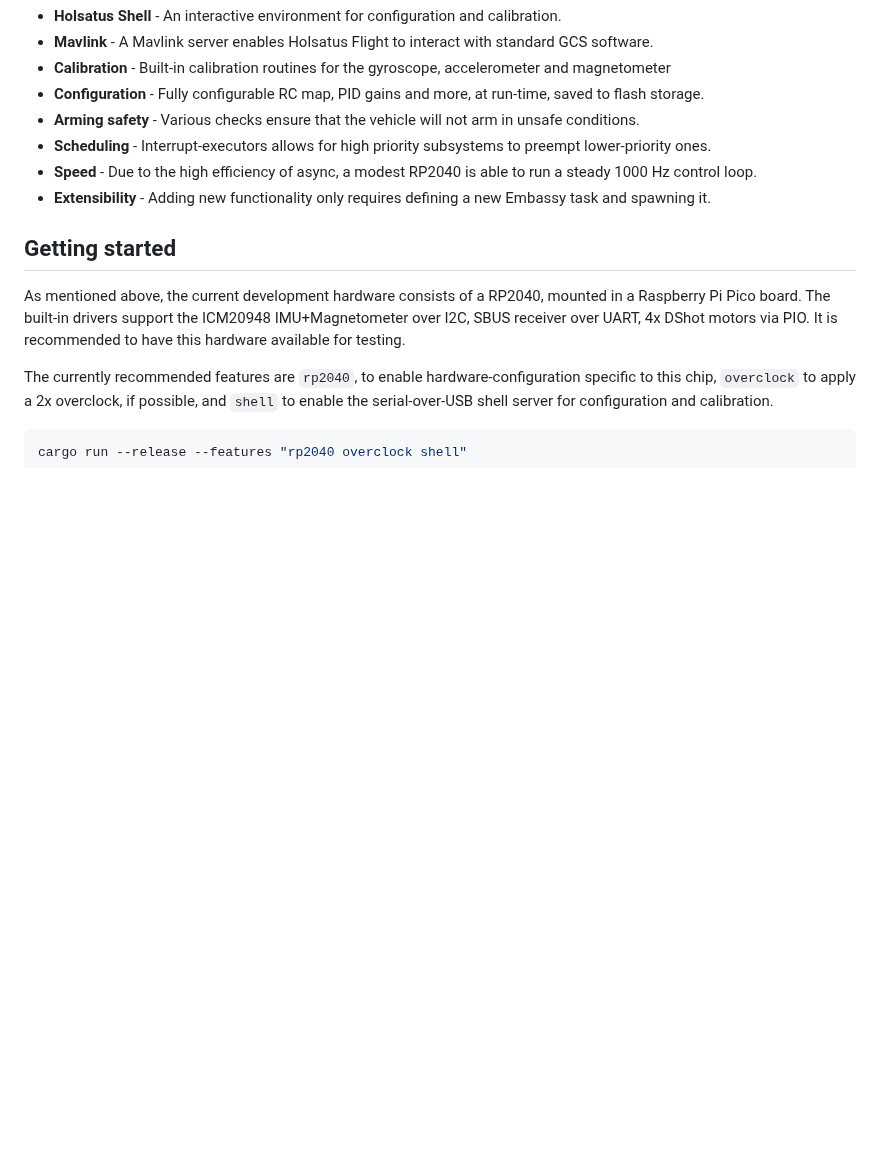
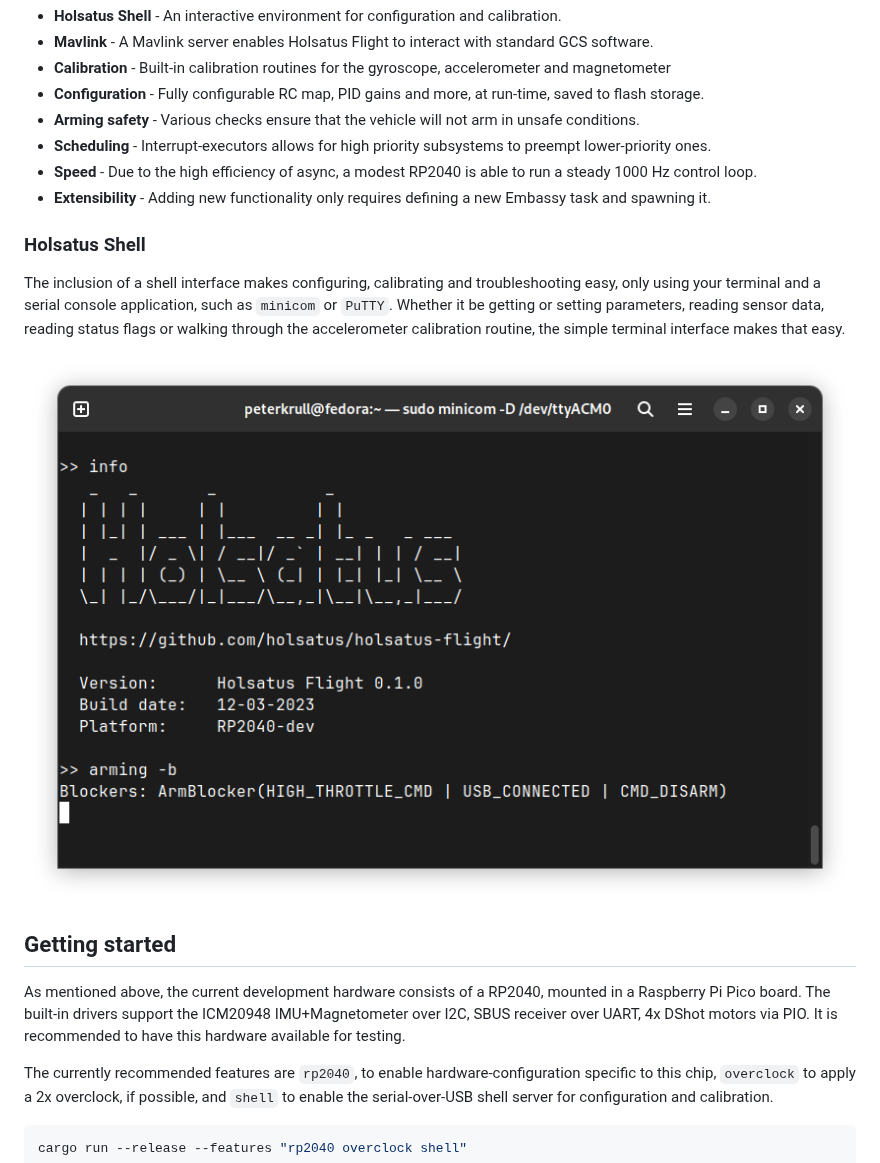
Before and after one commit to holsatus/holsatus-flight, a Markdown page: README.md, the part around one of its changes. Rendered like a GitHub page; pictures changed too: resources/holsatus-shell.png (added); blank space fills up the shorter version.

Commit message:
Add short description and screenshot of holsatus shell to readme

```diff
--- a/README.md
+++ b/README.md
@@ -14,6 +14,15 @@ The current implementation is designed for quad copters, and runs on the Raspber
 - **Speed** - Due to the high efficiency of async, a modest RP2040 is able to run a steady 1000 Hz control loop.
 - **Extensibility** - Adding new functionality only requires defining a new Embassy task and spawning it.
 
+### Holsatus Shell
+
+The inclusion of a shell interface makes configuring, calibrating and troubleshooting easy, only using your terminal and a serial console application, such as `minicom` or `PuTTY`. Whether it be getting or setting parameters, reading sensor data, reading status flags or walking through the accelerometer calibration routine, the simple terminal interface makes that easy.
+
+<center>
+    <img src="resources/holsatus-shell.png" alt="Holsatus Shell running over USB">
+</center>
+
+
 ## Getting started
 
 As mentioned above, the current development hardware consists of a RP2040, mounted in a Raspberry Pi Pico board. The built-in drivers support the ICM20948 IMU+Magnetometer over I2C, SBUS receiver over UART, 4x DShot motors via PIO. It is recommended to have this hardware available for testing.
```
Also changed, not shown: other parts of README.md (+1 -0 lines).
